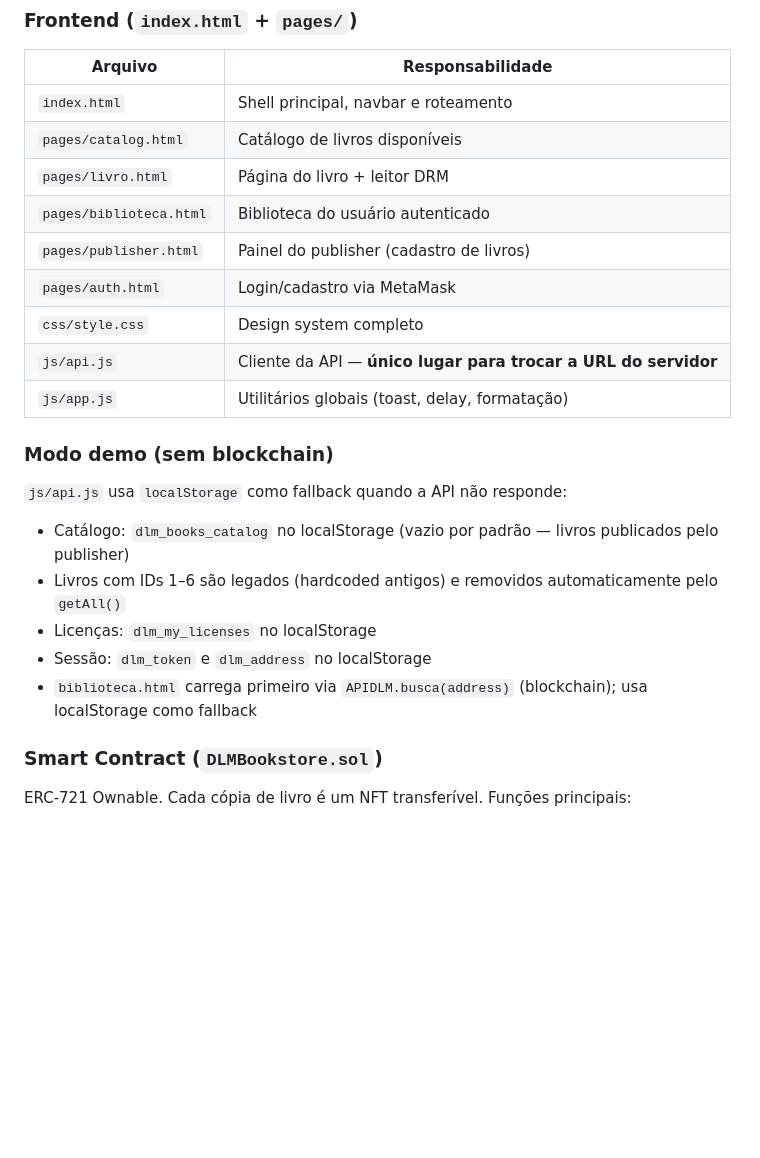
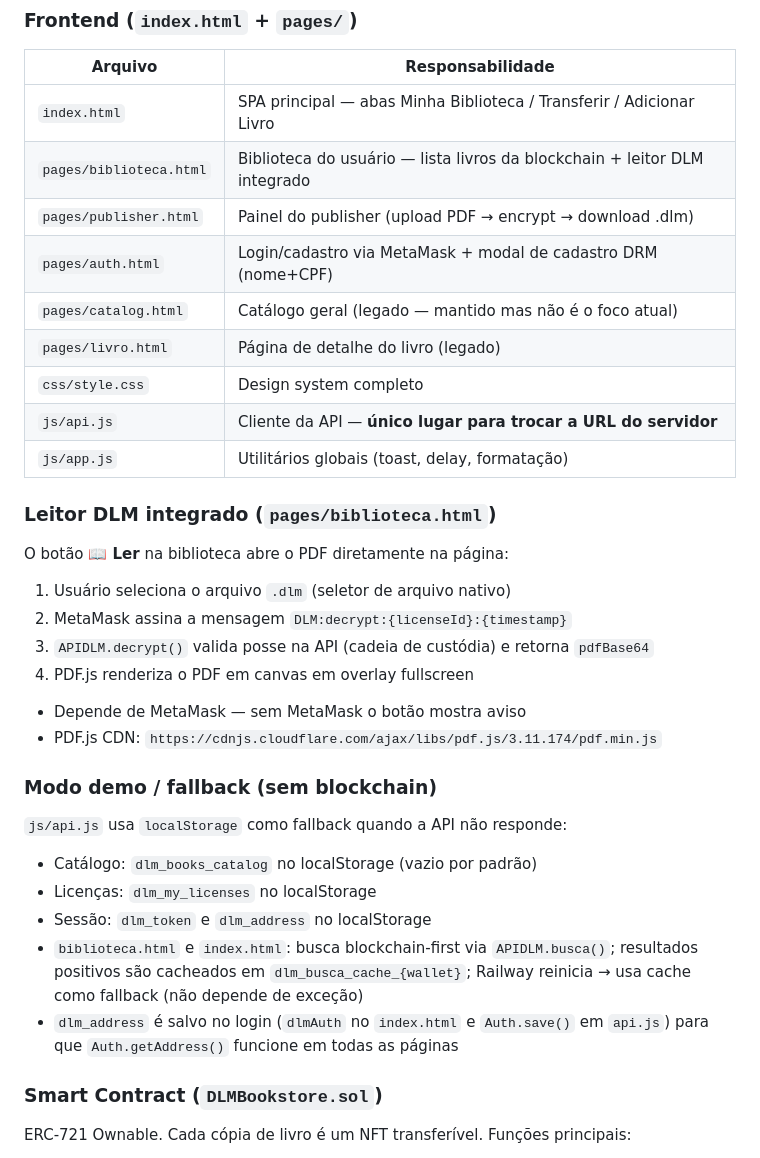
Before and after one commit to matheusmerlim1/trabalho-nilson, a Markdown page: Livraria dlm/CLAUDE.md, the part around one of its changes. Rendered like a GitHub page; blank space fills up the shorter version.

```diff
--- a/Livraria dlm/CLAUDE.md
+++ b/Livraria dlm/CLAUDE.md
@@ -75,23 +75,32 @@ O frontend é **HTML + Vanilla JS puro** (sem bundler). Cada página fica em `pa
 
 | Arquivo | Responsabilidade |
 |---------|-----------------|
-| `index.html` | Shell principal, navbar e roteamento |
-| `pages/catalog.html` | Catálogo de livros disponíveis |
-| `pages/livro.html` | Página do livro + leitor DRM |
-| `pages/biblioteca.html` | Biblioteca do usuário autenticado |
-| `pages/publisher.html` | Painel do publisher (cadastro de livros) |
-| `pages/auth.html` | Login/cadastro via MetaMask |
+| `index.html` | SPA principal — abas Minha Biblioteca / Transferir / Adicionar Livro |
+| `pages/biblioteca.html` | Biblioteca do usuário — lista livros da blockchain + leitor DLM integrado |
+| `pages/publisher.html` | Painel do publisher (upload PDF → encrypt → download .dlm) |
+| `pages/auth.html` | Login/cadastro via MetaMask + modal de cadastro DRM (nome+CPF) |
+| `pages/catalog.html` | Catálogo geral (legado — mantido mas não é o foco atual) |
+| `pages/livro.html` | Página de detalhe do livro (legado) |
 | `css/style.css` | Design system completo |
 | `js/api.js` | Cliente da API — **único lugar para trocar a URL do servidor** |
 | `js/app.js` | Utilitários globais (toast, delay, formatação) |
 
-### Modo demo (sem blockchain)
+### Leitor DLM integrado (`pages/biblioteca.html`)
+O botão **📖 Ler** na biblioteca abre o PDF diretamente na página:
+1. Usuário seleciona o arquivo `.dlm` (seletor de arquivo nativo)
+2. MetaMask assina a mensagem `DLM:decrypt:{licenseId}:{timestamp}`
+3. `APIDLM.decrypt()` valida posse na API (cadeia de custódia) e retorna `pdfBase64`
+4. PDF.js renderiza o PDF em canvas em overlay fullscreen
+- Depende de MetaMask — sem MetaMask o botão mostra aviso
+- PDF.js CDN: `https://cdnjs.cloudflare.com/ajax/libs/pdf.js/3.11.174/pdf.min.js`
+
+### Modo demo / fallback (sem blockchain)
 `js/api.js` usa `localStorage` como fallback quando a API não responde:
-- Catálogo: `dlm_books_catalog` no localStorage (vazio por padrão — livros publicados pelo publisher)
-- Livros com IDs 1–6 são legados (hardcoded antigos) e removidos automaticamente pelo `getAll()`
+- Catálogo: `dlm_books_catalog` no localStorage (vazio por padrão)
 - Licenças: `dlm_my_licenses` no localStorage
 - Sessão: `dlm_token` e `dlm_address` no localStorage
-- `biblioteca.html` carrega primeiro via `APIDLM.busca(address)` (blockchain); usa localStorage como fallback
+- `biblioteca.html` e `index.html`: busca blockchain-first via `APIDLM.busca()`; resultados positivos são cacheados em `dlm_busca_cache_{wallet}`; Railway reinicia → usa cache como fallback (não depende de exceção)
+- `dlm_address` é salvo no login (`dlmAuth` no `index.html` e `Auth.save()` em `api.js`) para que `Auth.getAddress()` funcione em todas as páginas
 
 ### Smart Contract (`DLMBookstore.sol`)
 ERC-721 Ownable. Cada cópia de livro é um NFT transferível. Funções principais:
```
Also changed, not shown: other parts of Livraria dlm/CLAUDE.md (+15 -17 lines).
